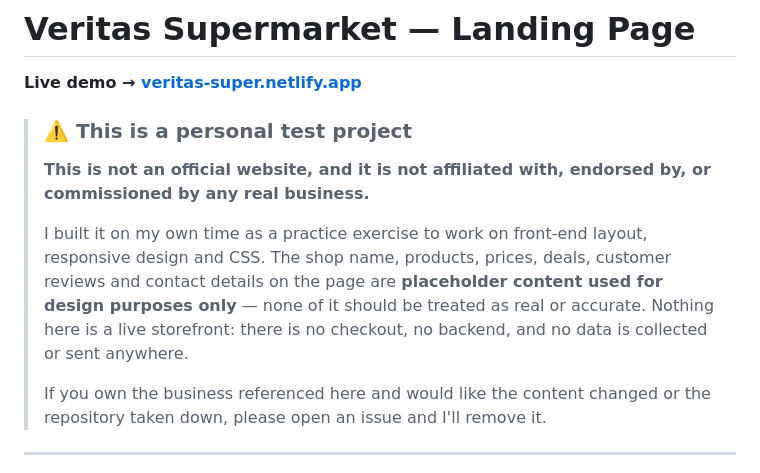
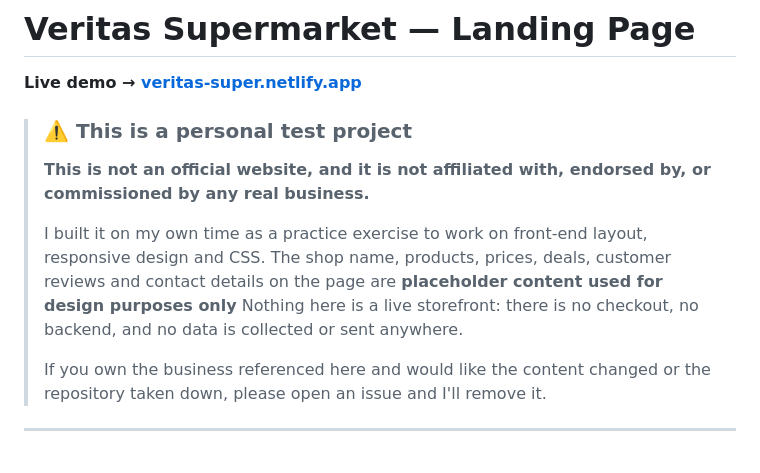
Before and after one commit to hknixks/veritas, a Markdown page: README.md, the part around the change. Rendered like a GitHub page.

```diff
--- a/README.md
+++ b/README.md
@@ -6,7 +6,7 @@
 >
 > **This is not an official website, and it is not affiliated with, endorsed by, or commissioned by any real business.**
 >
-> I built it on my own time as a practice exercise to work on front-end layout, responsive design and CSS. The shop name, products, prices, deals, customer reviews and contact details on the page are **placeholder content used for design purposes only** — none of it should be treated as real or accurate. Nothing here is a live storefront: there is no checkout, no backend, and no data is collected or sent anywhere.
+> I built it on my own time as a practice exercise to work on front-end layout, responsive design and CSS. The shop name, products, prices, deals, customer reviews and contact details on the page are **placeholder content used for design purposes only**  Nothing here is a live storefront: there is no checkout, no backend, and no data is collected or sent anywhere.
 >
 > If you own the business referenced here and would like the content changed or the repository taken down, please open an issue and I'll remove it.
 
```
